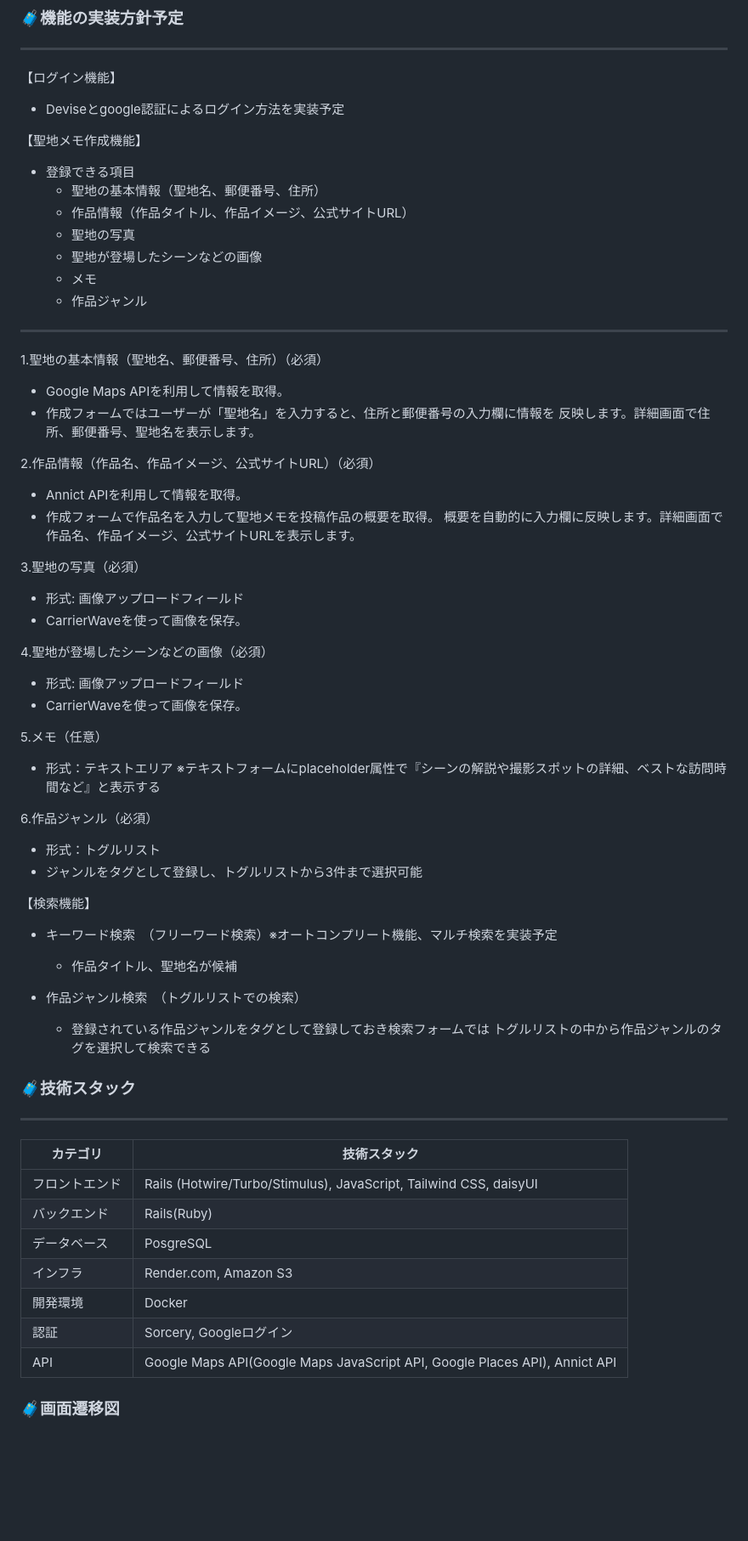
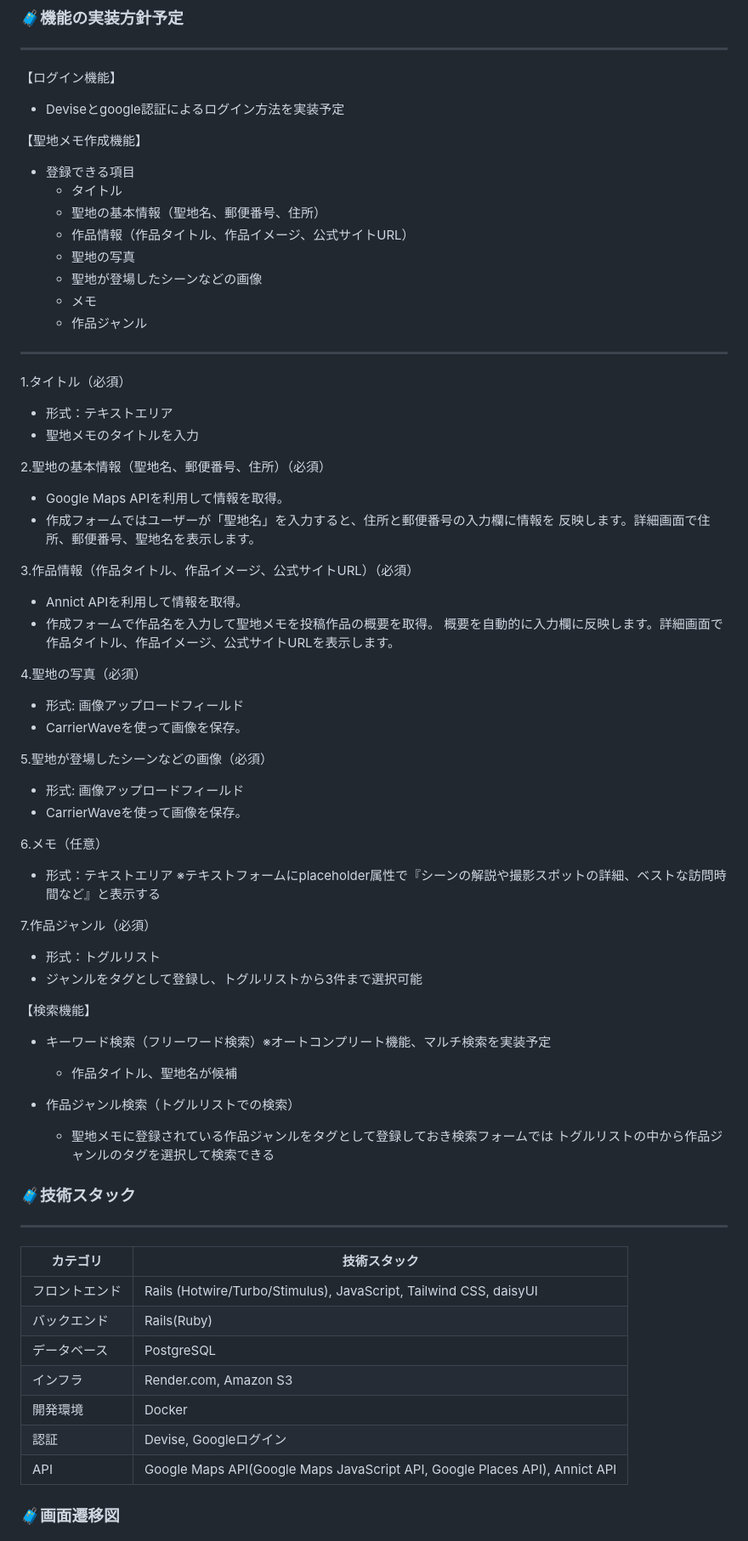
Before and after one commit to fune6900/Animeguru, a Markdown page: README.md, the part around the change printed below. Shown: that part at 85% size. GitHub-like rendering; blank space fills up the shorter version.

```diff
--- a/README.md
+++ b/README.md
@@ -122,7 +122,8 @@
 【聖地メモ作成機能】
 
 - 登録できる項目
-	- 聖地の基本情報（聖地名、郵便番号、住所）
+  - タイトル
+  - 聖地の基本情報（聖地名、郵便番号、住所）
   - 作品情報（作品タイトル、作品イメージ、公式サイトURL）
   - 聖地の写真
   - 聖地が登場したシーンなどの画像
@@ -131,40 +132,43 @@
 
 ---
 
-1.聖地の基本情報（聖地名、郵便番号、住所）（必須）
+1.タイトル（必須）
+- 形式：テキストエリア
+- 聖地メモのタイトルを入力
+
+2.聖地の基本情報（聖地名、郵便番号、住所）（必須）
 - Google Maps APIを利用して情報を取得。
 - 作成フォームではユーザーが「聖地名」を入力すると、住所と郵便番号の入力欄に情報を
 	反映します。詳細画面で住所、郵便番号、聖地名を表示します。
 
-2.作品情報（作品名、作品イメージ、公式サイトURL）（必須）
+3.作品情報（作品タイトル、作品イメージ、公式サイトURL）（必須）
 - Annict APIを利用して情報を取得。
 - 作成フォームで作品名を入力して聖地メモを投稿作品の概要を取得。
-	概要を自動的に入力欄に反映します。詳細画面で作品名、作品イメージ、公式サイトURLを表示します。
+	概要を自動的に入力欄に反映します。詳細画面で作品タイトル、作品イメージ、公式サイトURLを表示します。
 
-3.聖地の写真（必須）
+4.聖地の写真（必須）
 - 形式: 画像アップロードフィールド
 - CarrierWaveを使って画像を保存。
 
-4.聖地が登場したシーンなどの画像（必須）
+5.聖地が登場したシーンなどの画像（必須）
 - 形式: 画像アップロードフィールド
 - CarrierWaveを使って画像を保存。
 
-5.メモ（任意）
+6.メモ（任意）
 - 形式：テキストエリア
 	※テキストフォームにplaceholder属性で『シーンの解説や撮影スポットの詳細、ベストな訪問時間など』と表示する
 
-6.作品ジャンル（必須）
+7.作品ジャンル（必須）
 - 形式：トグルリスト
 - ジャンルをタグとして登録し、トグルリストから3件まで選択可能
 
 【検索機能】
-- キーワード検索　（フリーワード検索）※オートコンプリート機能、マルチ検索を実装予定
+- キーワード検索（フリーワード検索）※オートコンプリート機能、マルチ検索を実装予定
 	- 作品タイトル、聖地名が候補
 
-- 作品ジャンル検索　（トグルリストでの検索）
-	- 登録されている作品ジャンルをタグとして登録しておき検索フォームでは
+- 作品ジャンル検索（トグルリストでの検索）
+	- 聖地メモに登録されている作品ジャンルをタグとして登録しておき検索フォームでは
 	トグルリストの中から作品ジャンルのタグを選択して検索できる
-
 
 ### 🧳技術スタック
 ---
@@ -173,10 +177,10 @@
 |---------------|----------------------------------------------------------------|
 | フロントエンド | Rails (Hotwire/Turbo/Stimulus), JavaScript, Tailwind CSS, daisyUI |
 | バックエンド   | Rails(Ruby)                                    |
-| データベース   | PosgreSQL                                                        |
+| データベース   | PostgreSQL                                                        |
 | インフラ       | Render.com, Amazon S3                                         |
 | 開発環境       | Docker                                                        |
-| 認証           | Sorcery, Googleログイン                                        |
+| 認証           | Devise, Googleログイン                                        |
 | API           | Google Maps API(Google Maps JavaScript API,  Google Places API), Annict API                |
 
 ### 🧳画面遷移図
```
Also changed, not shown: other parts of README.md (+5 -2 lines).
